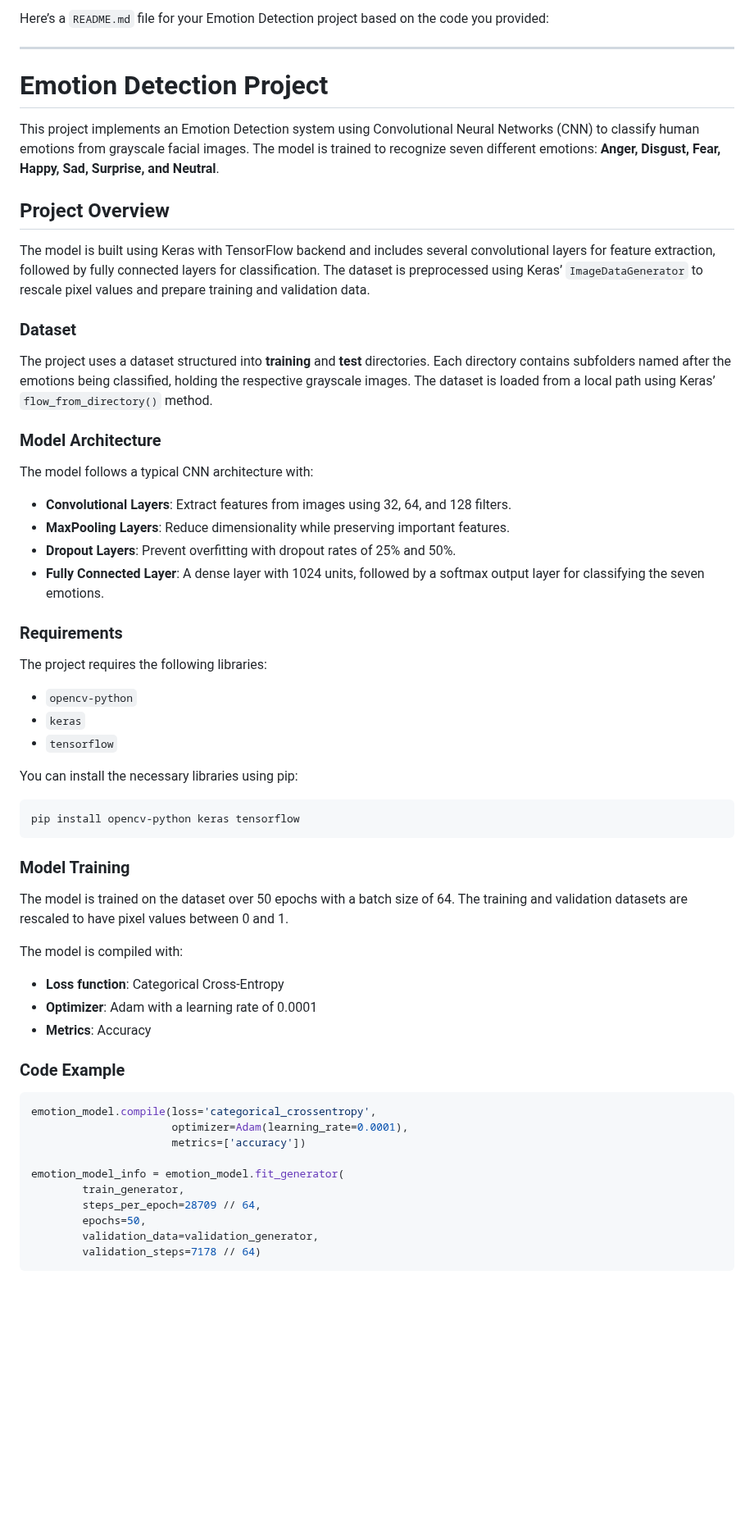
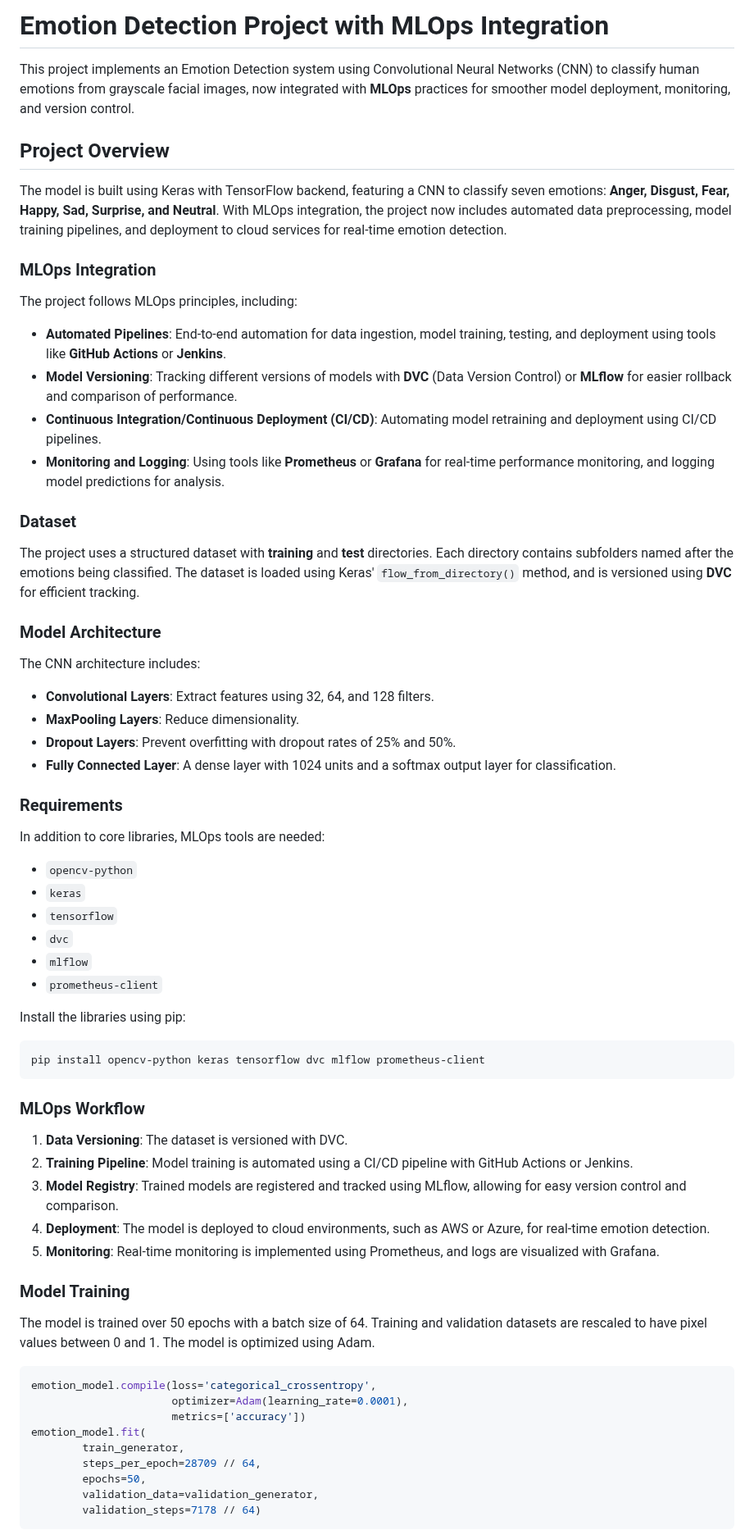
Before and after one commit to AbdelrahmanBedo/Emotion-Detection, a Markdown page: README.md, the part around one of its changes. Shown at 82% size. Drawn GitHub-style; blank space fills up the shorter version.

````diff
--- a/README.md
+++ b/README.md
@@ -1,58 +1,64 @@
-Here’s a `README.md` file for your Emotion Detection project based on the code you provided:
+# Emotion Detection Project with MLOps Integration
 
----
-
-# Emotion Detection Project
-
-This project implements an Emotion Detection system using Convolutional Neural Networks (CNN) to classify human emotions from grayscale facial images. The model is trained to recognize seven different emotions: **Anger, Disgust, Fear, Happy, Sad, Surprise, and Neutral**.
+This project implements an Emotion Detection system using Convolutional Neural Networks (CNN) to classify human emotions from grayscale facial images, now integrated with **MLOps** practices for smoother model deployment, monitoring, and version control.
 
 ## Project Overview
 
-The model is built using Keras with TensorFlow backend and includes several convolutional layers for feature extraction, followed by fully connected layers for classification. The dataset is preprocessed using Keras’ `ImageDataGenerator` to rescale pixel values and prepare training and validation data.
+The model is built using Keras with TensorFlow backend, featuring a CNN to classify seven emotions: **Anger, Disgust, Fear, Happy, Sad, Surprise, and Neutral**. With MLOps integration, the project now includes automated data preprocessing, model training pipelines, and deployment to cloud services for real-time emotion detection.
+
+### MLOps Integration
+
+The project follows MLOps principles, including:
+- **Automated Pipelines**: End-to-end automation for data ingestion, model training, testing, and deployment using tools like **GitHub Actions** or **Jenkins**.
+- **Model Versioning**: Tracking different versions of models with **DVC** (Data Version Control) or **MLflow** for easier rollback and comparison of performance.
+- **Continuous Integration/Continuous Deployment (CI/CD)**: Automating model retraining and deployment using CI/CD pipelines.
+- **Monitoring and Logging**: Using tools like **Prometheus** or **Grafana** for real-time performance monitoring, and logging model predictions for analysis.
 
 ### Dataset
 
-The project uses a dataset structured into **training** and **test** directories. Each directory contains subfolders named after the emotions being classified, holding the respective grayscale images. The dataset is loaded from a local path using Keras’ `flow_from_directory()` method.
+The project uses a structured dataset with **training** and **test** directories. Each directory contains subfolders named after the emotions being classified. The dataset is loaded using Keras' `flow_from_directory()` method, and is versioned using **DVC** for efficient tracking.
 
 ### Model Architecture
 
-The model follows a typical CNN architecture with:
-
-- **Convolutional Layers**: Extract features from images using 32, 64, and 128 filters.
-- **MaxPooling Layers**: Reduce dimensionality while preserving important features.
+The CNN architecture includes:
+- **Convolutional Layers**: Extract features using 32, 64, and 128 filters.
+- **MaxPooling Layers**: Reduce dimensionality.
 - **Dropout Layers**: Prevent overfitting with dropout rates of 25% and 50%.
-- **Fully Connected Layer**: A dense layer with 1024 units, followed by a softmax output layer for classifying the seven emotions.
+- **Fully Connected Layer**: A dense layer with 1024 units and a softmax output layer for classification.
 
 ### Requirements
 
-The project requires the following libraries:
+In addition to core libraries, MLOps tools are needed:
 - `opencv-python`
 - `keras`
 - `tensorflow`
+- `dvc`
+- `mlflow`
+- `prometheus-client`
 
-You can install the necessary libraries using pip:
+Install the libraries using pip:
 
 ```bash
-pip install opencv-python keras tensorflow
+pip install opencv-python keras tensorflow dvc mlflow prometheus-client
 ```
+
+### MLOps Workflow
+
+1. **Data Versioning**: The dataset is versioned with DVC.
+2. **Training Pipeline**: Model training is automated using a CI/CD pipeline with GitHub Actions or Jenkins.
+3. **Model Registry**: Trained models are registered and tracked using MLflow, allowing for easy version control and comparison.
+4. **Deployment**: The model is deployed to cloud environments, such as AWS or Azure, for real-time emotion detection.
+5. **Monitoring**: Real-time monitoring is implemented using Prometheus, and logs are visualized with Grafana.
 
 ### Model Training
 
-The model is trained on the dataset over 50 epochs with a batch size of 64. The training and validation datasets are rescaled to have pixel values between 0 and 1.
-
-The model is compiled with:
-- **Loss function**: Categorical Cross-Entropy
-- **Optimizer**: Adam with a learning rate of 0.0001
-- **Metrics**: Accuracy
-
-### Code Example
+The model is trained over 50 epochs with a batch size of 64. Training and validation datasets are rescaled to have pixel values between 0 and 1. The model is optimized using Adam.
 
 ```python
 emotion_model.compile(loss='categorical_crossentropy',
                       optimizer=Adam(learning_rate=0.0001),
                       metrics=['accuracy'])
-
-emotion_model_info = emotion_model.fit_generator(
+emotion_model.fit(
         train_generator,
         steps_per_epoch=28709 // 64,
         epochs=50,
````
Also changed, not shown: other parts of README.md (+6 -26 lines).
